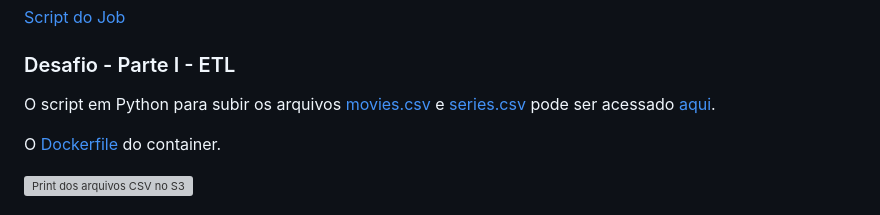
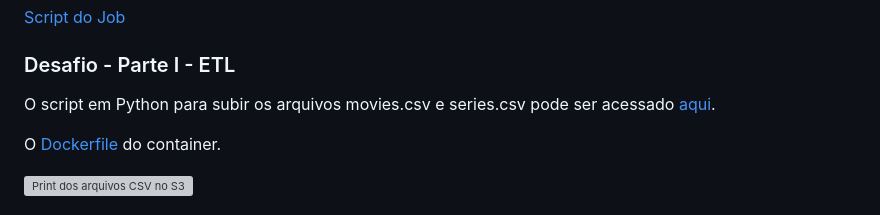
Before and after one commit to GWillye/DataAnalytics_CompassUOL, a Markdown page: Sprint_7/README.md, the part around the change. Drawn GitHub-style; grey boxes are pictures that could not be loaded.

Commit message:
Correções no ReadMe da Sprint 7

```diff
--- a/Sprint_7/README.md
+++ b/Sprint_7/README.md
@@ -30,7 +30,7 @@ O print de conclusão deste exercício está disponível logo abaixo:
 
 ### Desafio - Parte I - ETL
 
-O script em Python para subir os arquivos [movies.csv](exercicios/movies.csv) e [series.csv](exercicios/series.csv) pode ser acessado [aqui](exercicios/Script.py).
+O script em Python para subir os arquivos movies.csv e series.csv pode ser acessado [aqui](exercicios/Script.py).
 
 O [Dockerfile](exercicios/Dockerfile) do container.
 
```
Also changed, not shown: README.md (+1 -1 lines).
